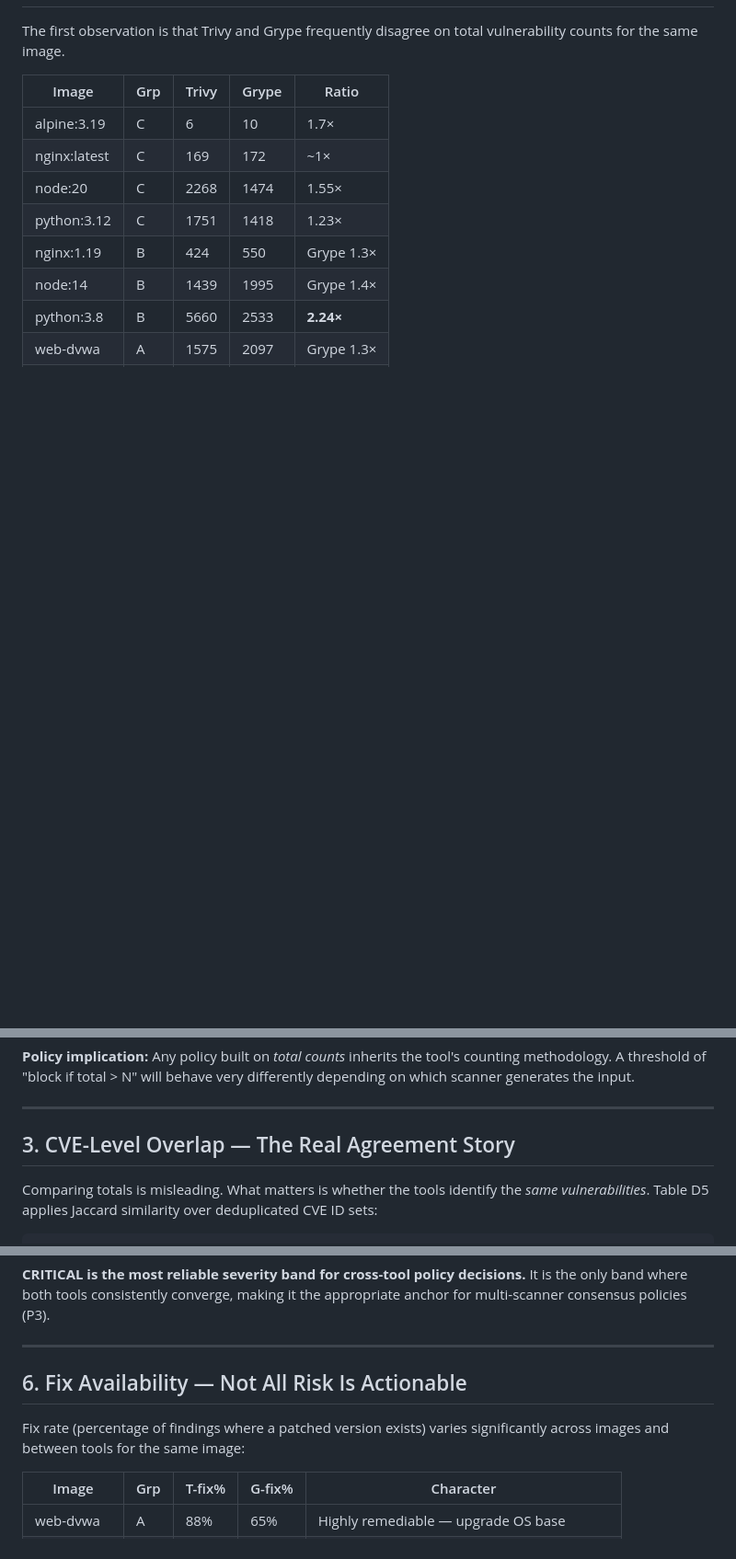
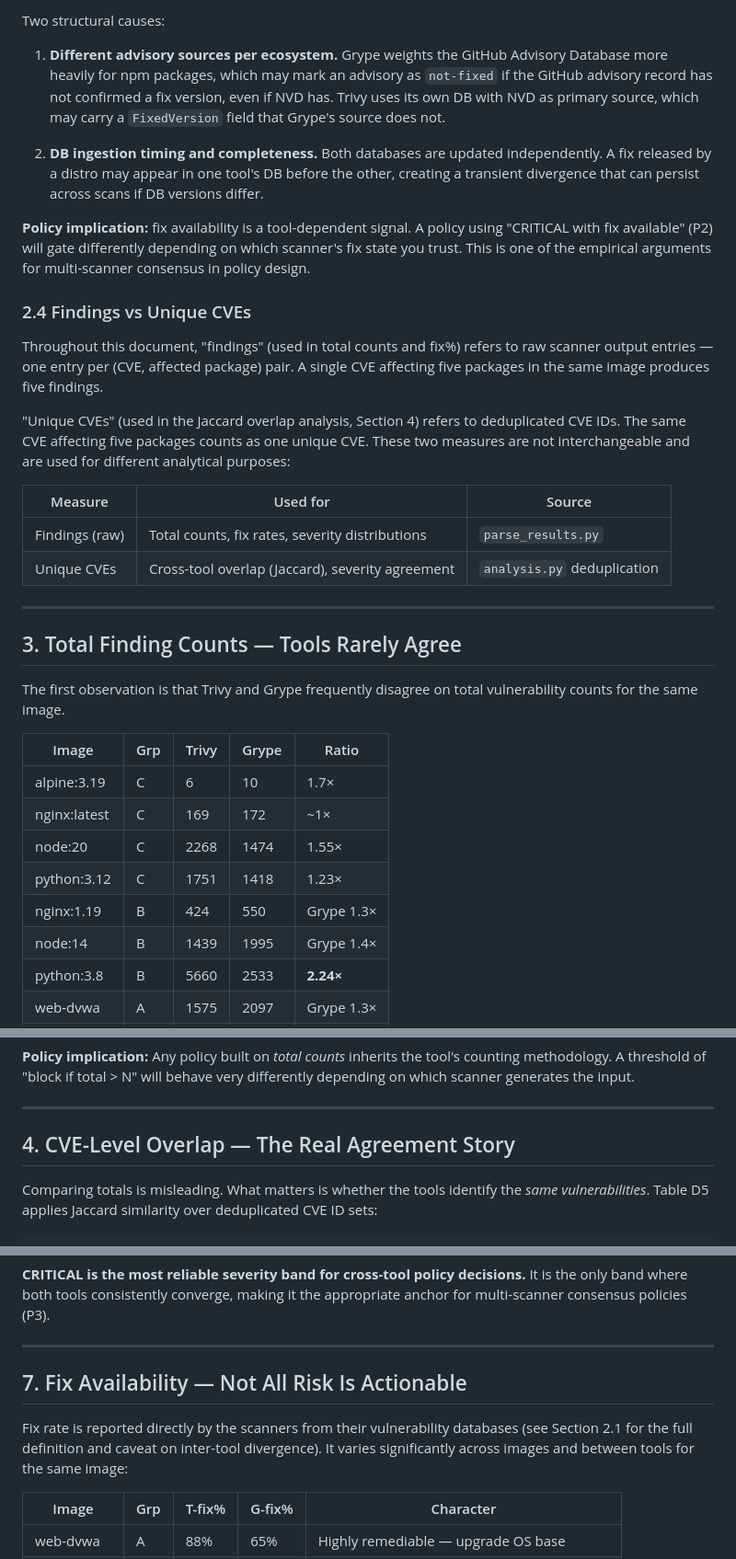
Before and after one commit to TrustDSAI/msc-scanner-comparison, a Markdown page: analysis_narrative.md, 3 parts joined by grey strips. Shown at 92% size. Drawn GitHub-style; blank space fills up the shorter version.

```diff
--- a/analysis_narrative.md
+++ b/analysis_narrative.md
@@ -23,3 +74,26 @@ Nine container images spanning three risk groups were scanned with Trivy (0.69.3
+Two structural causes:
+
+1. **Different advisory sources per ecosystem.** Grype weights the GitHub Advisory Database more heavily for npm packages, which may mark an advisory as `not-fixed` if the GitHub advisory record has not confirmed a fix version, even if NVD has. Trivy uses its own DB with NVD as primary source, which may carry a `FixedVersion` field that Grype's source does not.
+
+2. **DB ingestion timing and completeness.** Both databases are updated independently. A fix released by a distro may appear in one tool's DB before the other, creating a transient divergence that can persist across scans if DB versions differ.
+
+**Policy implication:** fix availability is a tool-dependent signal. A policy using "CRITICAL with fix available" (P2) will gate differently depending on which scanner's fix state you trust. This is one of the empirical arguments for multi-scanner consensus in policy design.
+
+### 2.4 Findings vs Unique CVEs
+
+Throughout this document, "findings" (used in total counts and fix%) refers to raw scanner output entries — one entry per (CVE, affected package) pair. A single CVE affecting five packages in the same image produces five findings.
+
+"Unique CVEs" (used in the Jaccard overlap analysis, Section 4) refers to deduplicated CVE IDs. The same CVE affecting five packages counts as one unique CVE. These two measures are not interchangeable and are used for different analytical purposes:
+
+| Measure | Used for | Source |
+|---------|----------|--------|
+| Findings (raw) | Total counts, fix rates, severity distributions | `parse_results.py` |
+| Unique CVEs | Cross-tool overlap (Jaccard), severity agreement | `analysis.py` deduplication |
+
+---
+
+## 3. Total Finding Counts — Tools Rarely Agree
+
 
 The first observation is that Trivy and Grype frequently disagree on total vulnerability counts for the same image.
 
@@ -45,7 +119,7 @@ Two structural causes explain the divergence:
 
 ---
 
-## 3. CVE-Level Overlap — The Real Agreement Story
+## 4. CVE-Level Overlap — The Real Agreement Story
 
 Comparing totals is misleading. What matters is whether the tools identify the *same vulnerabilities*. Table D5 applies Jaccard similarity over deduplicated CVE ID sets:
 
@@ -125,9 +199,9 @@ Seven of nine images show a CRITICAL delta of 3 or fewer. The exception is web-d
 
 ---
 
-## 6. Fix Availability — Not All Risk Is Actionable
+## 7. Fix Availability — Not All Risk Is Actionable
 
-Fix rate (percentage of findings where a patched version exists) varies significantly across images and between tools for the same image:
+Fix rate is reported directly by the scanners from their vulnerability databases (see Section 2.1 for the full definition and caveat on inter-tool divergence). It varies significantly across images and between tools for the same image:
 
 | Image | Grp | T-fix% | G-fix% | Character |
 |-------|-----|--------|--------|-----------|
```
Also changed, not shown: other parts of analysis_narrative.md (+59 -8 lines).
